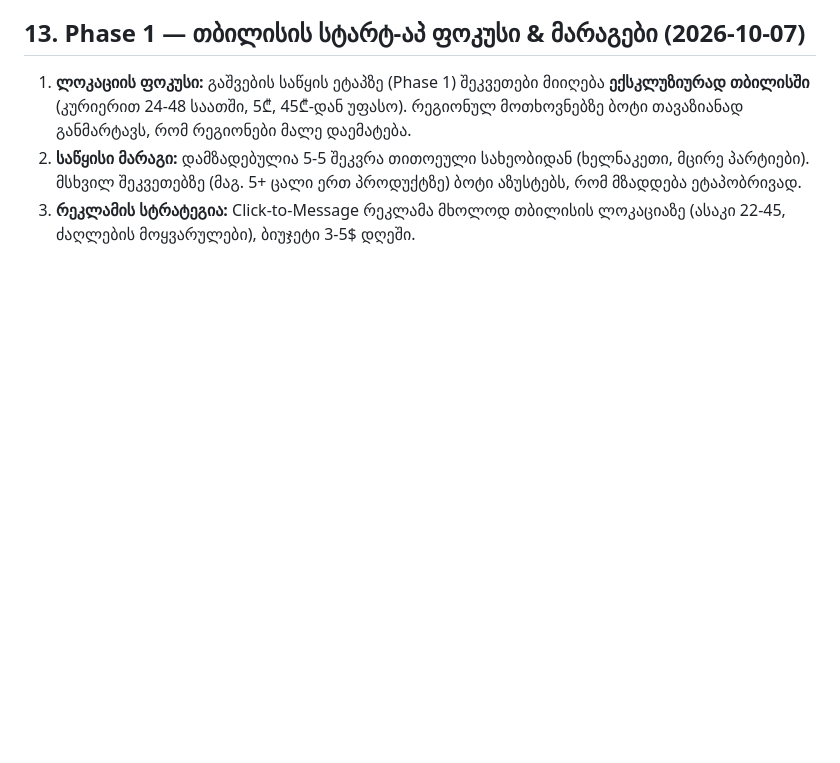
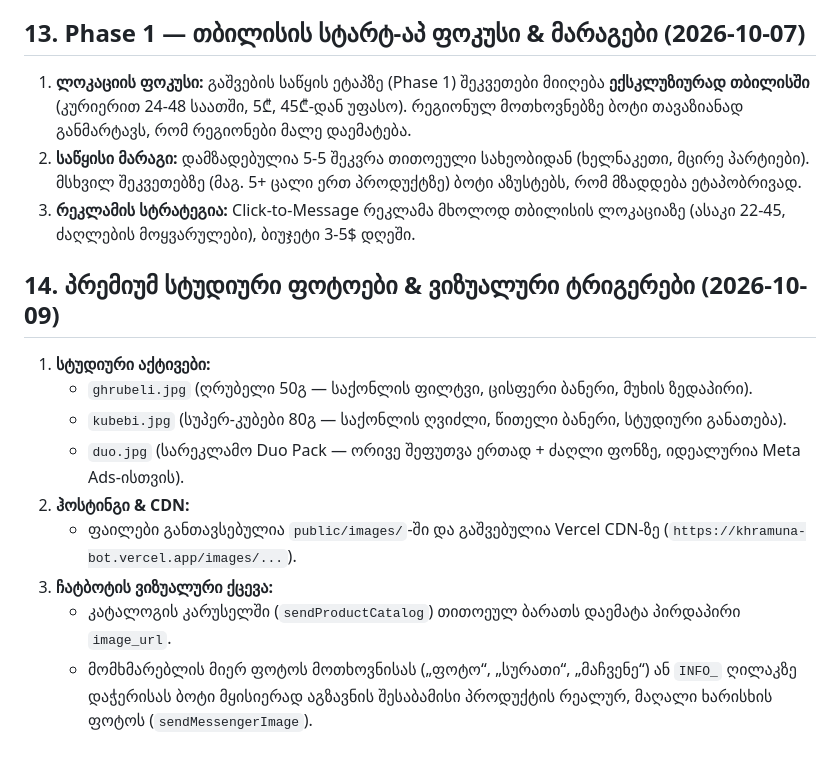
Before and after one commit to laasha/khramuna-bot, a Markdown page: AI_MEMORY.md, the part around the change. GitHub-like rendering; blank space fills up the shorter version.

Commit message:
docs: update AI_MEMORY with studio assets and visual chat flow

```diff
--- a/AI_MEMORY.md
+++ b/AI_MEMORY.md
@@ -131,3 +131,14 @@
 1. **ლოკაციის ფოკუსი:** გაშვების საწყის ეტაპზე (Phase 1) შეკვეთები მიიღება **ექსკლუზიურად თბილისში** (კურიერით 24-48 საათში, 5₾, 45₾-დან უფასო). რეგიონულ მოთხოვნებზე ბოტი თავაზიანად განმარტავს, რომ რეგიონები მალე დაემატება.
 2. **საწყისი მარაგი:** დამზადებულია 5-5 შეკვრა თითოეული სახეობიდან (ხელნაკეთი, მცირე პარტიები). მსხვილ შეკვეთებზე (მაგ. 5+ ცალი ერთ პროდუქტზე) ბოტი აზუსტებს, რომ მზადდება ეტაპობრივად.
 3. **რეკლამის სტრატეგია:** Click-to-Message რეკლამა მხოლოდ თბილისის ლოკაციაზე (ასაკი 22-45, ძაღლების მოყვარულები), ბიუჯეტი 3-5$ დღეში.
+
+## 14. პრემიუმ სტუდიური ფოტოები & ვიზუალური ტრიგერები (2026-10-09)
+1. **სტუდიური აქტივები:**
+   - `ghrubeli.jpg` (ღრუბელი 50გ — საქონლის ფილტვი, ცისფერი ბანერი, მუხის ზედაპირი).
+   - `kubebi.jpg` (სუპერ-კუბები 80გ — საქონლის ღვიძლი, წითელი ბანერი, სტუდიური განათება).
+   - `duo.jpg` (სარეკლამო Duo Pack — ორივე შეფუთვა ერთად + ძაღლი ფონზე, იდეალურია Meta Ads-ისთვის).
+2. **ჰოსტინგი & CDN:**
+   - ფაილები განთავსებულია `public/images/`-ში და გაშვებულია Vercel CDN-ზე (`https://khramuna-bot.vercel.app/images/...`).
+3. **ჩატბოტის ვიზუალური ქცევა:**
+   - კატალოგის კარუსელში (`sendProductCatalog`) თითოეულ ბარათს დაემატა პირდაპირი `image_url`.
+   - მომხმარებლის მიერ ფოტოს მოთხოვნისას („ფოტო“, „სურათი“, „მაჩვენე“) ან `INFO_` ღილაკზე დაჭერისას ბოტი მყისიერად აგზავნის შესაბამისი პროდუქტის რეალურ, მაღალი ხარისხის ფოტოს (`sendMessengerImage`).
```
